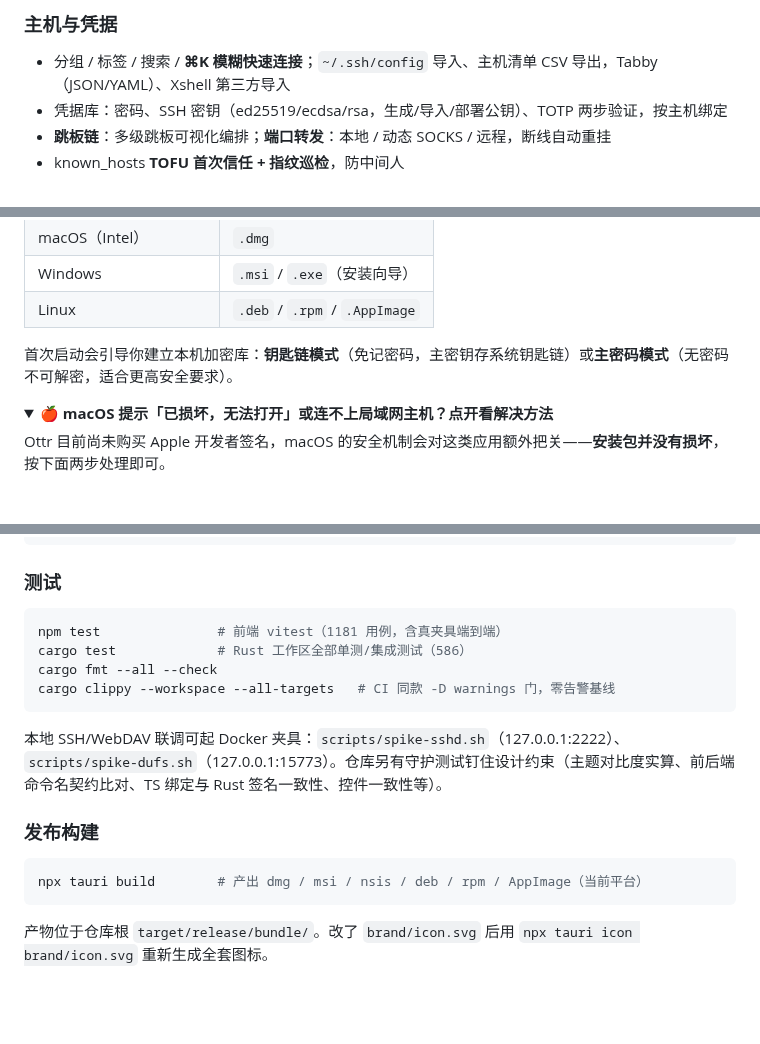
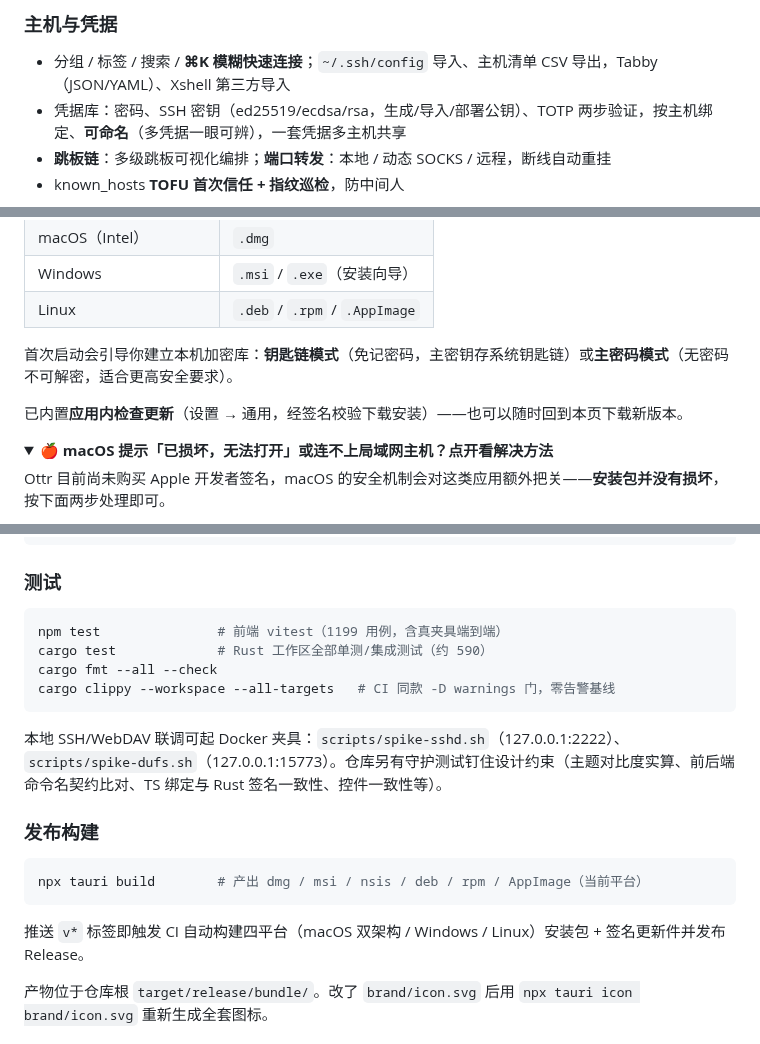
Before and after one commit to huluohu/Ottr, a Markdown page: README.md, 3 parts joined by grey strips. Rendered like a GitHub page; folded sections open; blank space fills up the shorter version.

````diff
--- a/README.md
+++ b/README.md
@@ -36,7 +38,7 @@
 ### 主机与凭据
 
 - 分组 / 标签 / 搜索 / **⌘K 模糊快速连接**；`~/.ssh/config` 导入、主机清单 CSV 导出，Tabby（JSON/YAML）、Xshell 第三方导入
-- 凭据库：密码、SSH 密钥（ed25519/ecdsa/rsa，生成/导入/部署公钥）、TOTP 两步验证，按主机绑定
+- 凭据库：密码、SSH 密钥（ed25519/ecdsa/rsa，生成/导入/部署公钥）、TOTP 两步验证，按主机绑定、**可命名**（多凭据一眼可辨），一套凭据多主机共享
 - **跳板链**：多级跳板可视化编排；**端口转发**：本地 / 动态 SOCKS / 远程，断线自动重挂
 - known_hosts **TOFU 首次信任 + 指纹巡检**，防中间人
 
@@ -114,6 +121,8 @@
 | Linux | `.deb` / `.rpm` / `.AppImage` |
 
 首次启动会引导你建立本机加密库：**钥匙链模式**（免记密码，主密钥存系统钥匙链）或**主密码模式**（无密码不可解密，适合更高安全要求）。
+
+已内置**应用内检查更新**（设置 → 通用，经签名校验下载安装）——也可以随时回到本页下载新版本。
 
 <details>
 <summary><strong>🍎 macOS 提示「已损坏，无法打开」或连不上局域网主机？点开看解决方法</strong></summary>
@@ -202,8 +213,8 @@ npm run tauri dev      # 起 vite + Tauri 开发窗
 ### 测试
 
 ```bash
-npm test               # 前端 vitest（1181 用例，含真夹具端到端）
-cargo test             # Rust 工作区全部单测/集成测试（586）
+npm test               # 前端 vitest（1199 用例，含真夹具端到端）
+cargo test             # Rust 工作区全部单测/集成测试（约 590）
 cargo fmt --all --check
 cargo clippy --workspace --all-targets   # CI 同款 -D warnings 门，零告警基线
 ```
@@ -215,6 +226,8 @@ cargo clippy --workspace --all-targets   # CI 同款 -D warnings 门，零告警
 ```bash
 npx tauri build        # 产出 dmg / msi / nsis / deb / rpm / AppImage（当前平台）
 ```
+
+推送 `v*` 标签即触发 CI 自动构建四平台（macOS 双架构 / Windows / Linux）安装包 + 签名更新件并发布 Release。
 
 产物位于仓库根 `target/release/bundle/`。改了 `brand/icon.svg` 后用 `npx tauri icon brand/icon.svg` 重新生成全套图标。
 
````
Also changed, not shown: other parts of README.md (+20 -11 lines), docs/screenshots/home-welcome.png (added).
